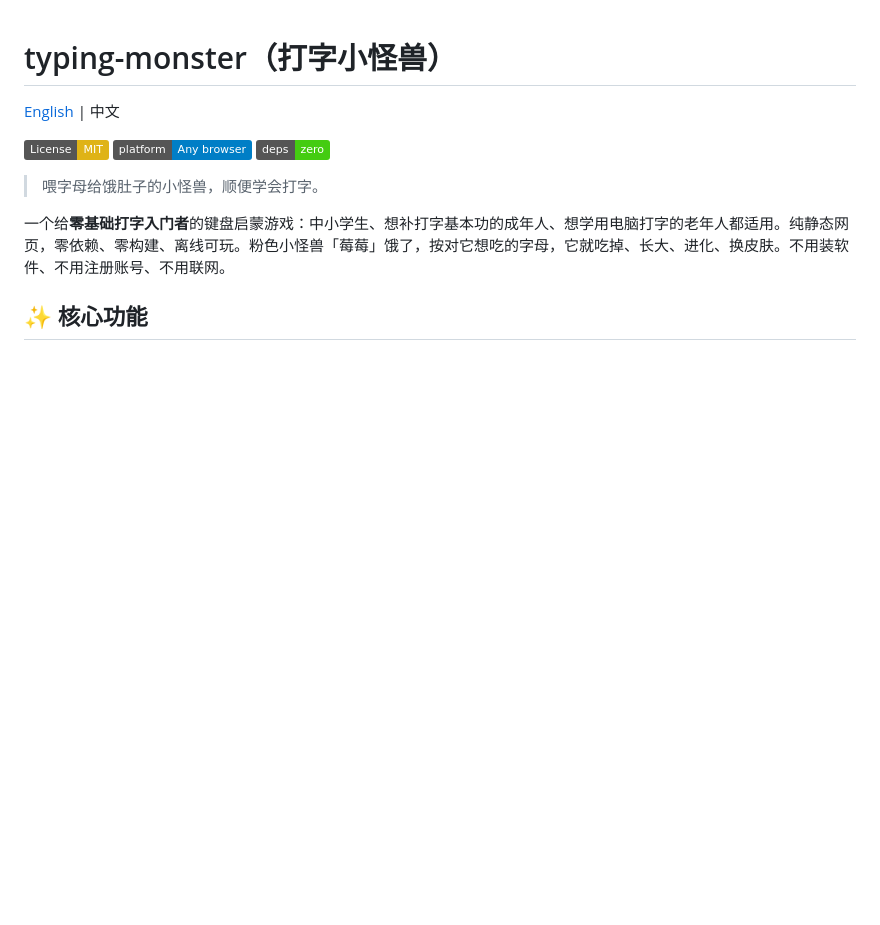
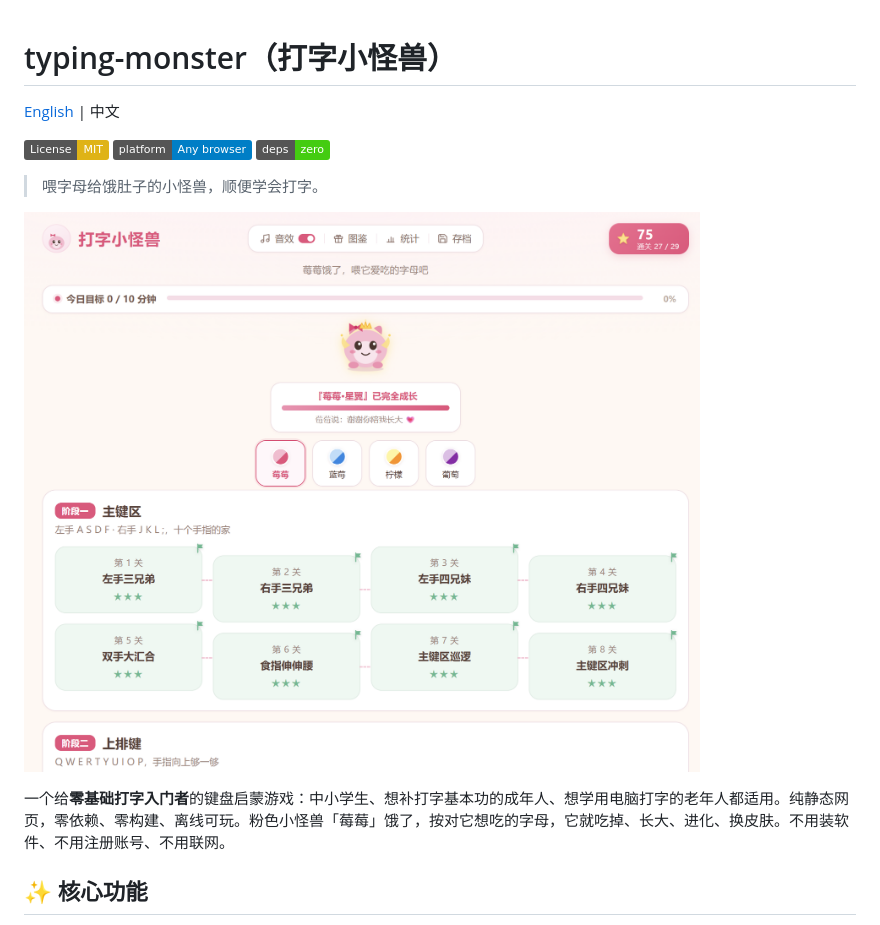
Before and after one commit to leiniz7188/typing-monster, a Markdown page: README.zh-CN.md, the part around the change. Rendered like a GitHub page; pictures changed too: assets/screenshot.png (added); badges without logos; blank space fills up the shorter version.

```diff
--- a/README.zh-CN.md
+++ b/README.zh-CN.md
@@ -7,6 +7,8 @@
 [![Zero deps](https://img.shields.io/badge/deps-zero-brightgreen.svg)](#)
 
 > 喂字母给饿肚子的小怪兽，顺便学会打字。
+
+![打字小怪兽截图](assets/screenshot.png)
 
 一个给**零基础打字入门者**的键盘启蒙游戏：中小学生、想补打字基本功的成年人、想学用电脑打字的老年人都适用。纯静态网页，零依赖、零构建、离线可玩。粉色小怪兽「莓莓」饿了，按对它想吃的字母，它就吃掉、长大、进化、换皮肤。不用装软件、不用注册账号、不用联网。
 
```
Also changed, not shown: README.md (+2 -0 lines).
